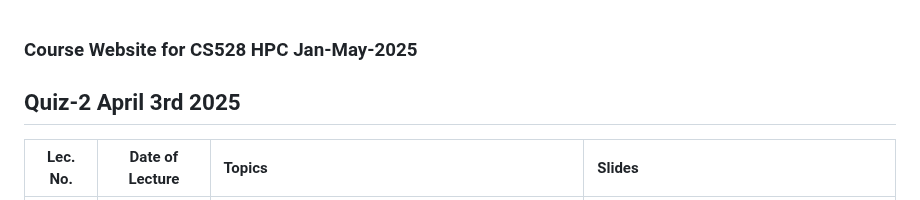
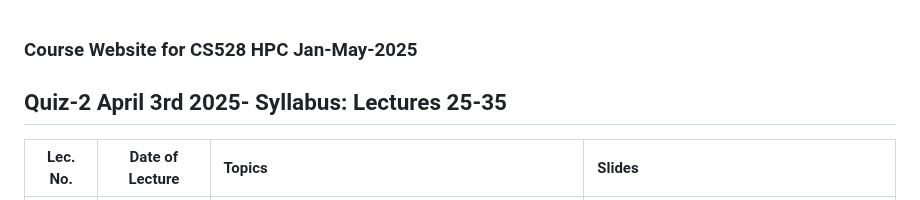
Before and after one commit to iit-plt/cs528, a Markdown page: index.md, the part around the change. Rendered like a GitHub page.

```diff
--- a/index.md
+++ b/index.md
@@ -1,6 +1,6 @@
 ### Course Website for CS528 HPC Jan-May-2025
 
-## Quiz-2 April 3rd 2025
+## Quiz-2 April 3rd 2025- Syllabus: Lectures 25-35
 
 
 | Lec. No. | Date of Lecture        | Topics  | Slides   |
```
